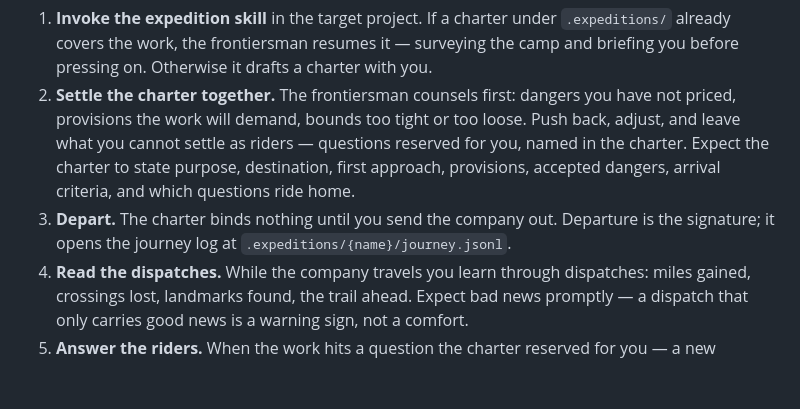
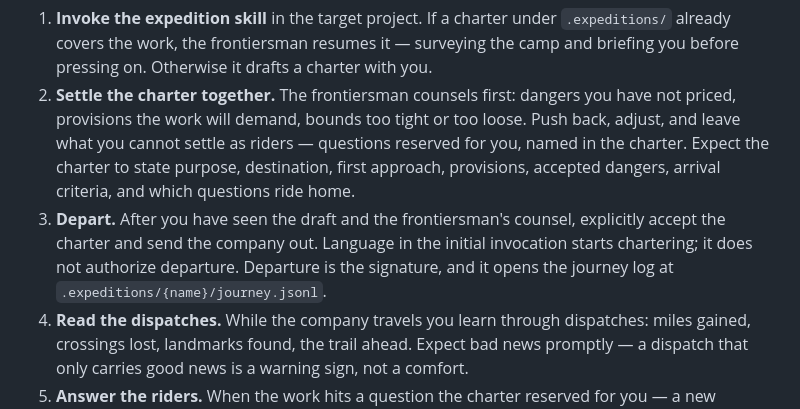
Before and after one commit to jasonhulbert/accord, a Markdown page: FIELD_GUIDE.md, the part around the change. Rendered like a GitHub page; blank space fills up the shorter version.

Commit message:
Clarify expedition departure gate

```diff
--- a/FIELD_GUIDE.md
+++ b/FIELD_GUIDE.md
@@ -12,7 +12,7 @@ Use it for substantial work whose path is not yet known. Do not use it for small
 
 1. **Invoke the expedition skill** in the target project. If a charter under `.expeditions/` already covers the work, the frontiersman resumes it — surveying the camp and briefing you before pressing on. Otherwise it drafts a charter with you.
 2. **Settle the charter together.** The frontiersman counsels first: dangers you have not priced, provisions the work will demand, bounds too tight or too loose. Push back, adjust, and leave what you cannot settle as riders — questions reserved for you, named in the charter. Expect the charter to state purpose, destination, first approach, provisions, accepted dangers, arrival criteria, and which questions ride home.
-3. **Depart.** The charter binds nothing until you send the company out. Departure is the signature; it opens the journey log at `.expeditions/{name}/journey.jsonl`.
+3. **Depart.** After you have seen the draft and the frontiersman's counsel, explicitly accept the charter and send the company out. Language in the initial invocation starts chartering; it does not authorize departure. Departure is the signature, and it opens the journey log at `.expeditions/{name}/journey.jsonl`.
 4. **Read the dispatches.** While the company travels you learn through dispatches: miles gained, crossings lost, landmarks found, the trail ahead. Expect bad news promptly — a dispatch that only carries good news is a warning sign, not a comfort.
 5. **Answer the riders.** When the work hits a question the charter reserved for you — a new horizon, spending beyond provisions, a danger not agreed upon, a purpose out of reach — a rider comes home with the frontiersman's counsel attached. Your answer is logged as your word. Press on, turn aside, or return.
 6. **Speak first when you need to.** Any time home learns something the trail cannot, or you simply want to see the country again, send a missive — invoke the `expedition-missive` skill, or just speak; the ceremony applies either way. Ask for the lay of the land, bring news, or change the terms. Unless you say halt, the company keeps moving.
```
Also changed, not shown: 1 other file.
